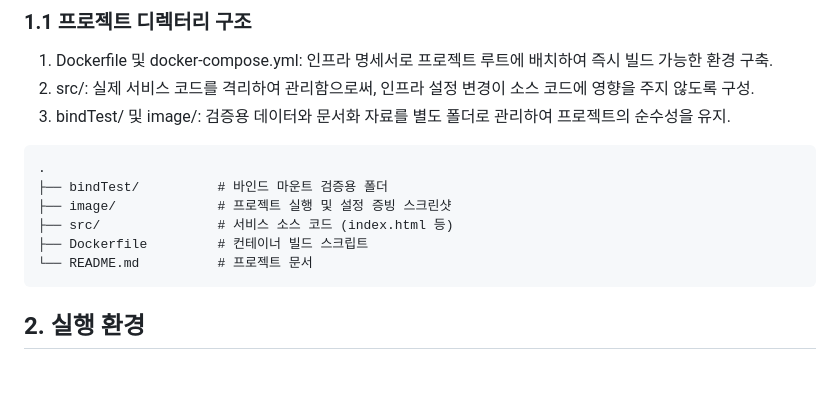
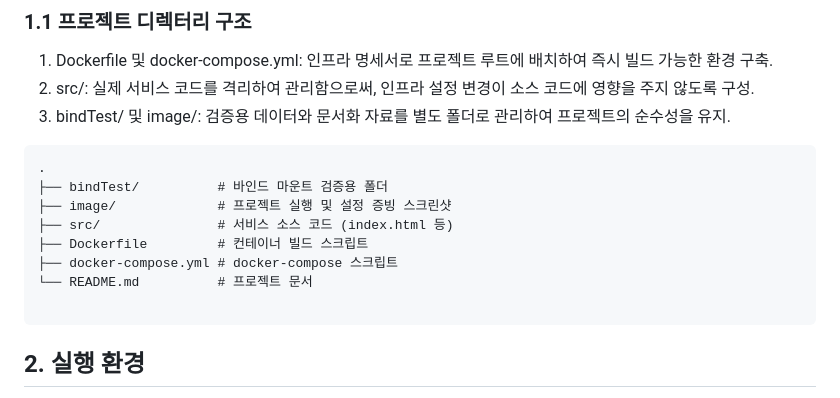
Before and after one commit to chul5/workstation, a Markdown page: README.md, the part around the change. Rendered like a GitHub page; blank space fills up the shorter version.

Commit message:
docs: 디렉터리 구조 변경

````diff
--- a/README.md
+++ b/README.md
@@ -13,7 +13,9 @@
 ├── image/             # 프로젝트 실행 및 설정 증빙 스크린샷
 ├── src/               # 서비스 소스 코드 (index.html 등)
 ├── Dockerfile         # 컨테이너 빌드 스크립트
+├── docker-compose.yml # docker-compose 스크립트
 └── README.md          # 프로젝트 문서
+
 ```
 
 ## 2. 실행 환경
````
